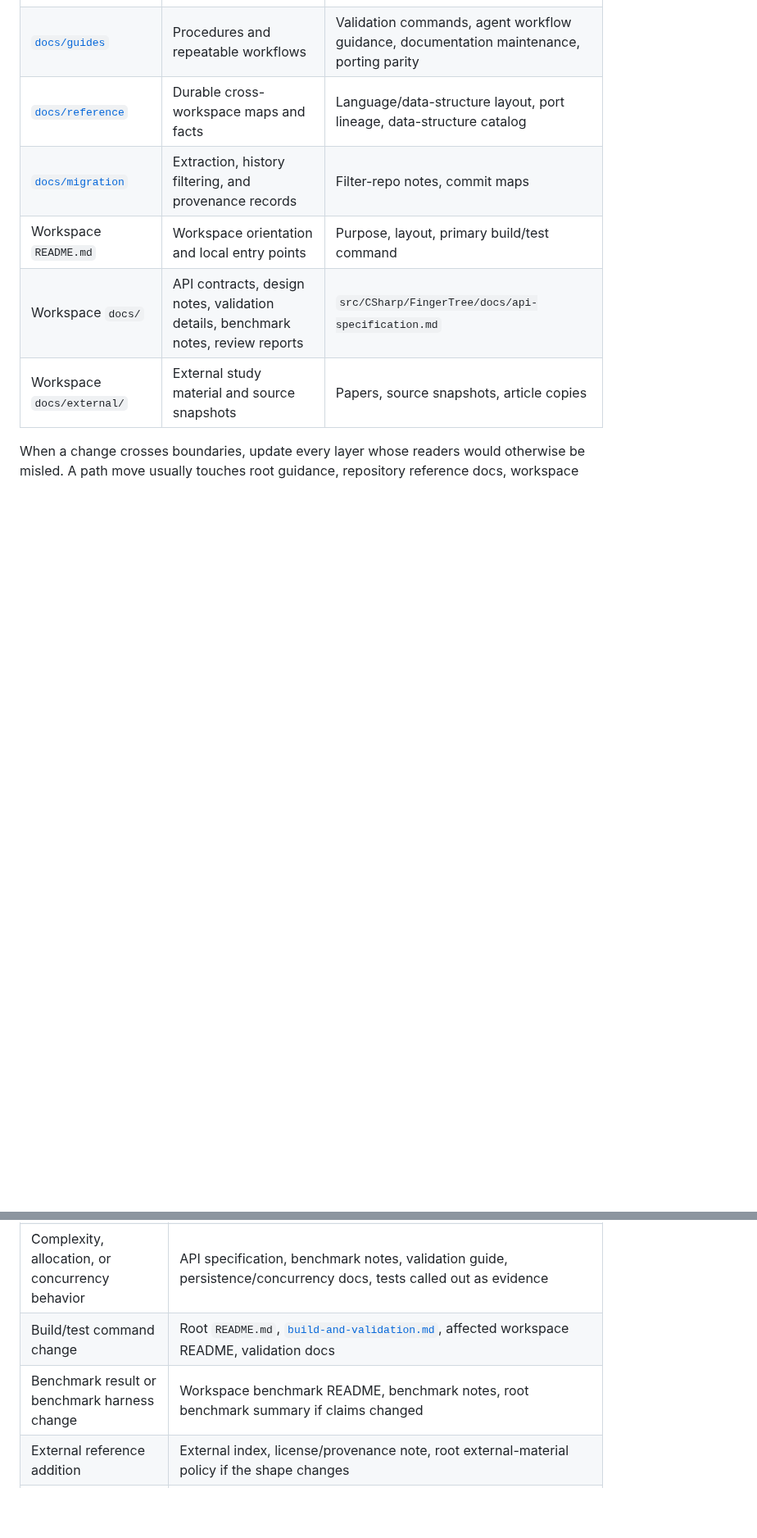
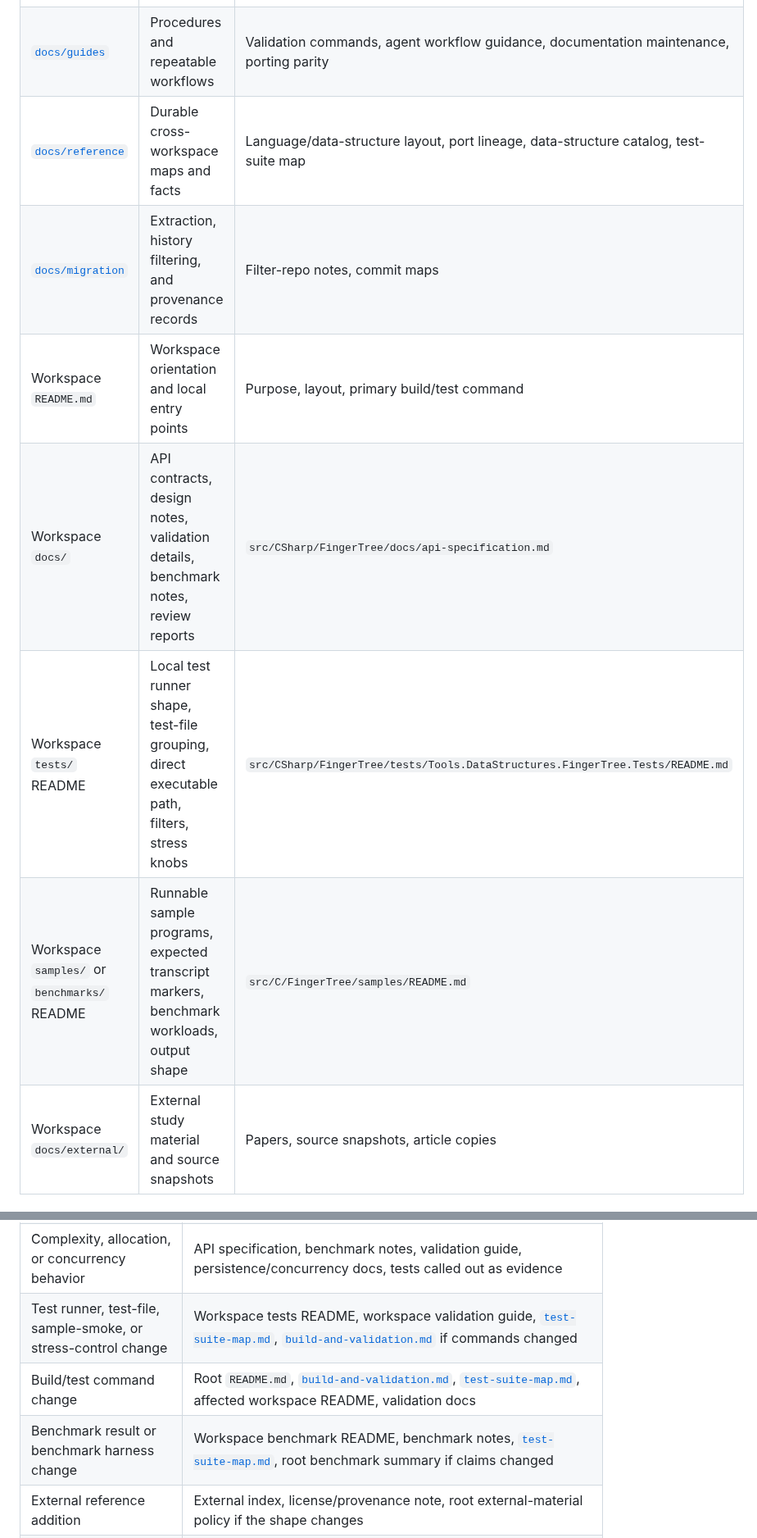
Before and after one commit to VladimirReshetnikov/Durable7, a Markdown page: docs/guides/documentation-maintenance.md, 2 parts joined by grey strips. Shown at 82% size. GitHub-like rendering; blank space fills up the shorter version.

```diff
--- a/docs/guides/documentation-maintenance.md
+++ b/docs/guides/documentation-maintenance.md
@@ -16,10 +16,12 @@ Use the narrowest layer that owns the information:
 | --- | --- | --- |
 | Root `README.md` / `AGENTS.md` / `CLAUDE.md` | Repository entry point, canonical agent guidance, top-level build and layout orientation | Workspaces list, local environment, version-control policy |
 | [`docs/guides`](README.md) | Procedures and repeatable workflows | Validation commands, agent workflow guidance, documentation maintenance, porting parity |
-| [`docs/reference`](../reference/README.md) | Durable cross-workspace maps and facts | Language/data-structure layout, port lineage, data-structure catalog |
+| [`docs/reference`](../reference/README.md) | Durable cross-workspace maps and facts | Language/data-structure layout, port lineage, data-structure catalog, test-suite map |
 | [`docs/migration`](../migration/README.md) | Extraction, history filtering, and provenance records | Filter-repo notes, commit maps |
 | Workspace `README.md` | Workspace orientation and local entry points | Purpose, layout, primary build/test command |
 | Workspace `docs/` | API contracts, design notes, validation details, benchmark notes, review reports | `src/CSharp/FingerTree/docs/api-specification.md` |
+| Workspace `tests/` README | Local test runner shape, test-file grouping, direct executable path, filters, stress knobs | `src/CSharp/FingerTree/tests/Tools.DataStructures.FingerTree.Tests/README.md` |
+| Workspace `samples/` or `benchmarks/` README | Runnable sample programs, expected transcript markers, benchmark workloads, output shape | `src/C/FingerTree/samples/README.md` |
 | Workspace `docs/external/` | External study material and source snapshots | Papers, source snapshots, article copies |
 
 When a change crosses boundaries, update every layer whose readers would otherwise be misled. A path
@@ -48,8 +50,9 @@ Use this checklist when changing repository behavior:
 | Workspace move, rename, or new workspace | Root `README.md`, [`workspace-map.md`](../reference/workspace-map.md), [`build-and-validation.md`](build-and-validation.md), affected workspace README/docs indexes |
 | Public API change | Workspace API specification, XML docs, examples, README surface summary, relevant port notes, [`porting-and-semantic-parity.md`](porting-and-semantic-parity.md), [`data-structure-catalog.md`](../reference/data-structure-catalog.md) when a long-lived public data-structure surface changes |
 | Complexity, allocation, or concurrency behavior | API specification, benchmark notes, validation guide, persistence/concurrency docs, tests called out as evidence |
-| Build/test command change | Root `README.md`, [`build-and-validation.md`](build-and-validation.md), affected workspace README, validation docs |
-| Benchmark result or benchmark harness change | Workspace benchmark README, benchmark notes, root benchmark summary if claims changed |
+| Test runner, test-file, sample-smoke, or stress-control change | Workspace tests README, workspace validation guide, [`test-suite-map.md`](../reference/test-suite-map.md), [`build-and-validation.md`](build-and-validation.md) if commands changed |
+| Build/test command change | Root `README.md`, [`build-and-validation.md`](build-and-validation.md), [`test-suite-map.md`](../reference/test-suite-map.md), affected workspace README, validation docs |
+| Benchmark result or benchmark harness change | Workspace benchmark README, benchmark notes, [`test-suite-map.md`](../reference/test-suite-map.md), root benchmark summary if claims changed |
 | External reference addition | External index, license/provenance note, root external-material policy if the shape changes |
 | New long-lived report | Correct `docs/` bucket or workspace `docs/`, provenance metadata, collision-safe filename if needed |
 
```
Also changed, not shown: other parts of docs/guides/documentation-maintenance.md (+2 -0 lines), docs/guides/porting-and-semantic-parity.md (+7 -4 lines).
